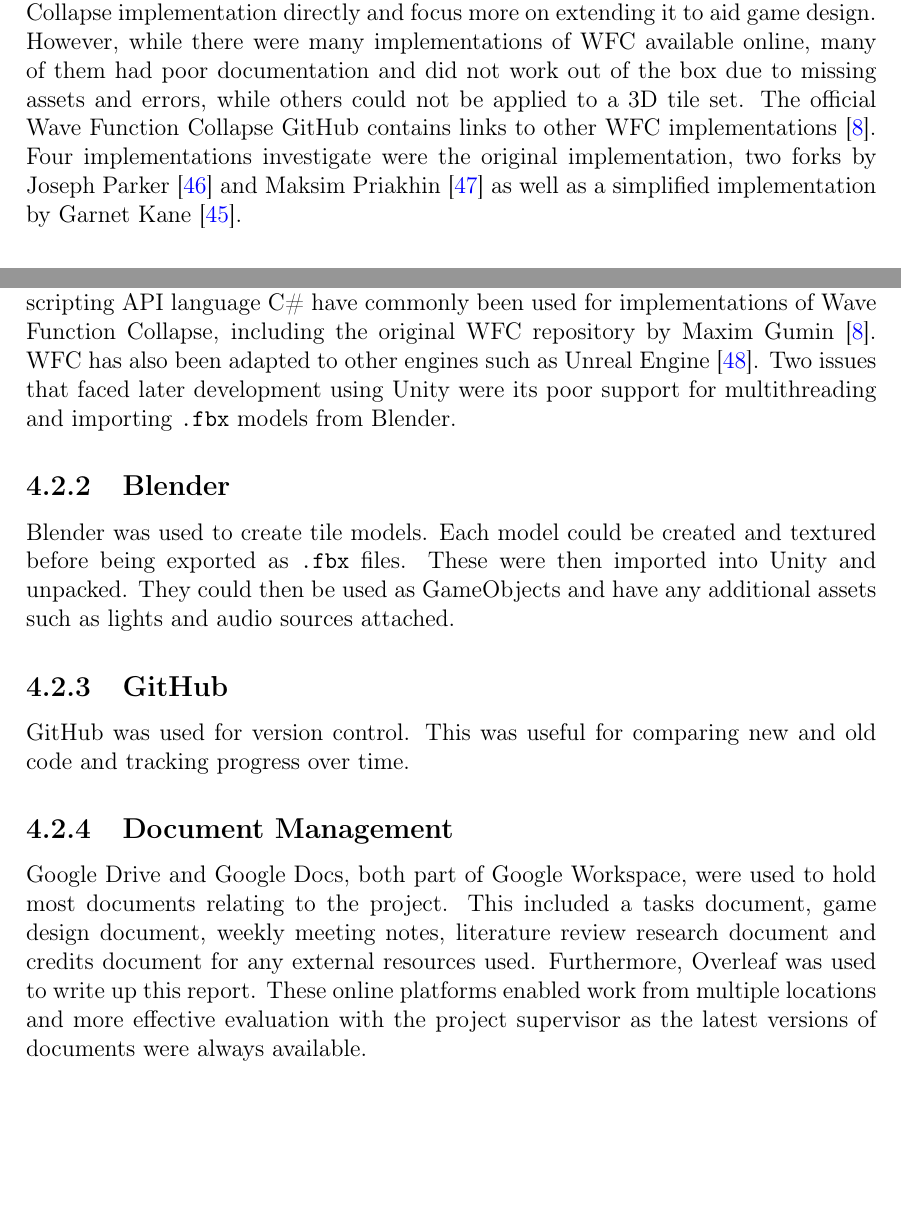
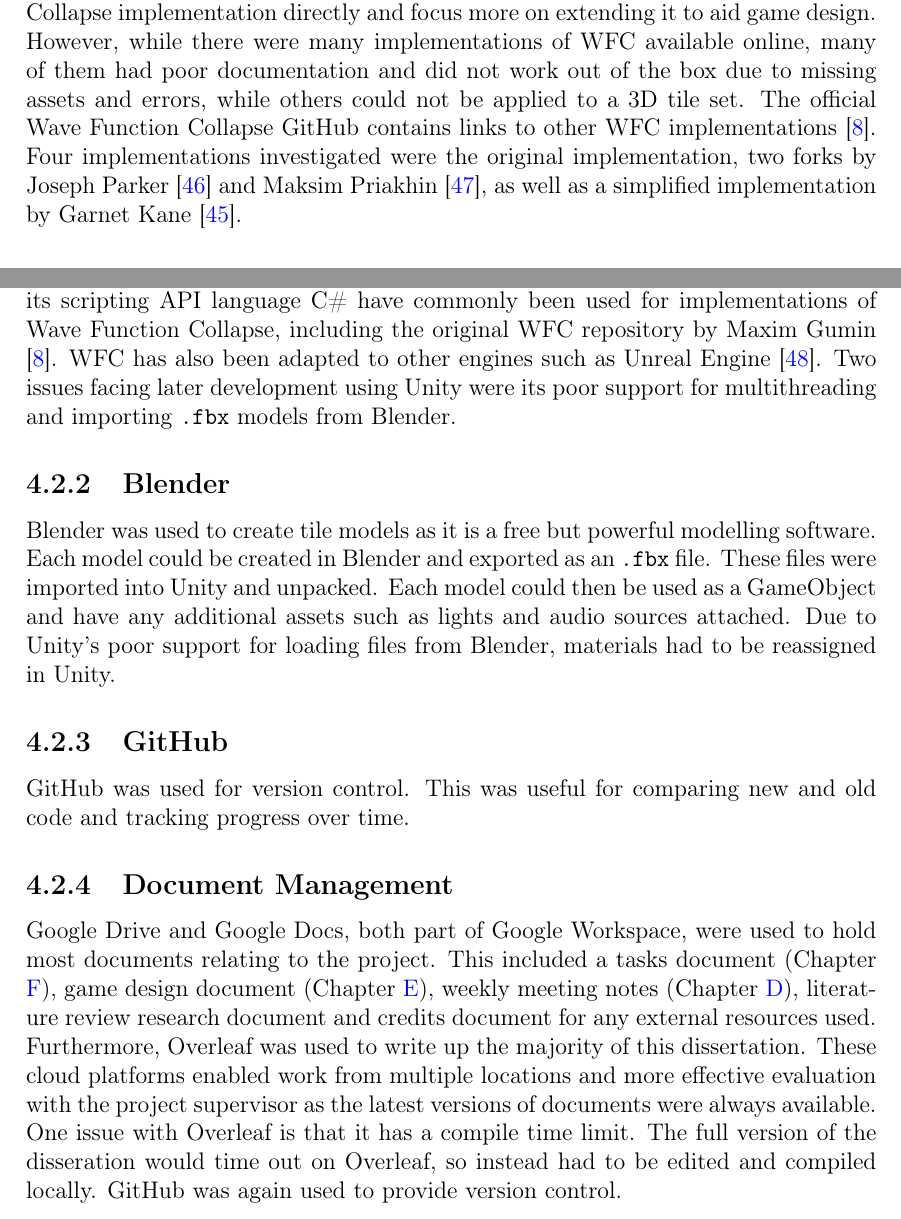
Before and after one commit to Precipitator80/BackroomsWFC, a LaTeX thesis (Documents/CS4099 Report/main.tex, which reads Documents/CS4099 Report/Main Sections/05SoftwareEngineeringProcess.tex): two parts of pages 34 and 35 of 66, joined at a grey line, cut so that both start at the same text, the shorter picture padded with empty space. Compiled offline with pdfLaTeX.

Commit message:
Improved SoftwareEngineeringProcess

```diff
--- a/Documents/CS4099 Report/Main Sections/05SoftwareEngineeringProcess.tex
+++ b/Documents/CS4099 Report/Main Sections/05SoftwareEngineeringProcess.tex
@@ -1,7 +1,7 @@
 \chapter{Software Engineering Process}
 \section{Methodology}
 \subsection{General Overview}
-The project was carried out with use of Agile methodologies. Weekly supervisor meetings were held, in which the past week's work would be evaluated. This was then contextualised within the overall time frame of the project. This critical analysis helped to identify and set goals for the next week and beyond. Agile development suited the nature of the project as the full progression of the project was not clear from the start. For example, initially it was planned to apply a Wave Function Collapse implementation directly and focus more on extending it to aid game design. However, while there were many implementations of WFC available online, many of them had poor documentation and did not work out of the box due to missing assets and errors, while others could not be applied to a 3D tile set. The official Wave Function Collapse GitHub contains links to other WFC implementations \cite{Gumin_Wave_Function_Collapse_2016}. Four implementations investigate were the original implementation, two forks by Joseph Parker \cite{unity-WFC} and Maksim Priakhin \cite{unity-WFC-3D} as well as a simplified implementation by Garnet Kane \cite{Easy_WFC}.
+The project was carried out with use of Agile methodologies. Weekly supervisor meetings were held, in which the past week's work would be evaluated. This was then contextualised within the overall time frame of the project. This critical analysis helped to identify and set goals for the next week and beyond. Agile development suited the nature of the project as the full progression of the project was not clear from the start. For example, initially it was planned to apply a Wave Function Collapse implementation directly and focus more on extending it to aid game design. However, while there were many implementations of WFC available online, many of them had poor documentation and did not work out of the box due to missing assets and errors, while others could not be applied to a 3D tile set. The official Wave Function Collapse GitHub contains links to other WFC implementations \cite{Gumin_Wave_Function_Collapse_2016}. Four implementations investigated were the original implementation, two forks by Joseph Parker \cite{unity-WFC} and Maksim Priakhin \cite{unity-WFC-3D}, as well as a simplified implementation by Garnet Kane \cite{Easy_WFC}.
 
 \subsection{Semester One}
 % How meetings were held.
@@ -14,13 +14,13 @@ The key areas of focus in the second semester were finishing the game and docume
 
 \section{Tools and Technologies}
 \subsection{Unity (C\#)}
-Unity was used as the game engine for development. This was chosen as Unity and its scripting API language C\# have commonly been used for implementations of Wave Function Collapse, including the original WFC repository by Maxim Gumin \cite{Gumin_Wave_Function_Collapse_2016}. WFC has also been adapted to other engines such as Unreal Engine \cite{unreal_engine_WFC}. Two issues that faced later development using Unity were its poor support for multithreading and importing \texttt{.fbx} models from Blender.
+Unity was used as the game engine for development. This was chosen as Unity and its scripting API language C\# have commonly been used for implementations of Wave Function Collapse, including the original WFC repository by Maxim Gumin \cite{Gumin_Wave_Function_Collapse_2016}. WFC has also been adapted to other engines such as Unreal Engine \cite{unreal_engine_WFC}. Two issues facing later development using Unity were its poor support for multithreading and importing \texttt{.fbx} models from Blender.
 
 \subsection{Blender}
-Blender was used to create tile models. Each model could be created and textured before being exported as \texttt{.fbx} files. These were then imported into Unity and unpacked. They could then be used as GameObjects and have any additional assets such as lights and audio sources attached.
+Blender was used to create tile models as it is a free but powerful modelling software. Each model could be created in Blender and exported as an \texttt{.fbx} file. These files were imported into Unity and unpacked. Each model could then be used as a GameObject and have any additional assets such as lights and audio sources attached. Due to Unity's poor support for loading files from Blender, materials had to be reassigned in Unity.
 
 \subsection{GitHub}
 GitHub was used for version control. This was useful for comparing new and old code and tracking progress over time.
 
 \subsection{Document Management}
-Google Drive and Google Docs, both part of Google Workspace, were used to hold most documents relating to the project. This included a tasks document, game design document, weekly meeting notes, literature review research document and credits document for any external resources used. Furthermore, Overleaf was used to write up this report. These online platforms enabled work from multiple locations and more effective evaluation with the project supervisor as the latest versions of documents were always available.
+Google Drive and Google Docs, both part of Google Workspace, were used to hold most documents relating to the project. This included a tasks document (Chapter \ref{sec:tasks}), game design document (Chapter \ref{sec:designDocument}), weekly meeting notes (Chapter \ref{sec:meeting_notes}), literature review research document and credits document for any external resources used. Furthermore, Overleaf was used to write up the majority of this dissertation. These cloud platforms enabled work from multiple locations and more effective evaluation with the project supervisor as the latest versions of documents were always available. One issue with Overleaf is that it has a compile time limit. The full version of the disseration would time out on Overleaf, so instead had to be edited and compiled locally. GitHub was again used to provide version control.
```
Also changed, not shown: Documents/CS4099 Report/Main Sections/11Appendix.tex (+2 -2 lines).
